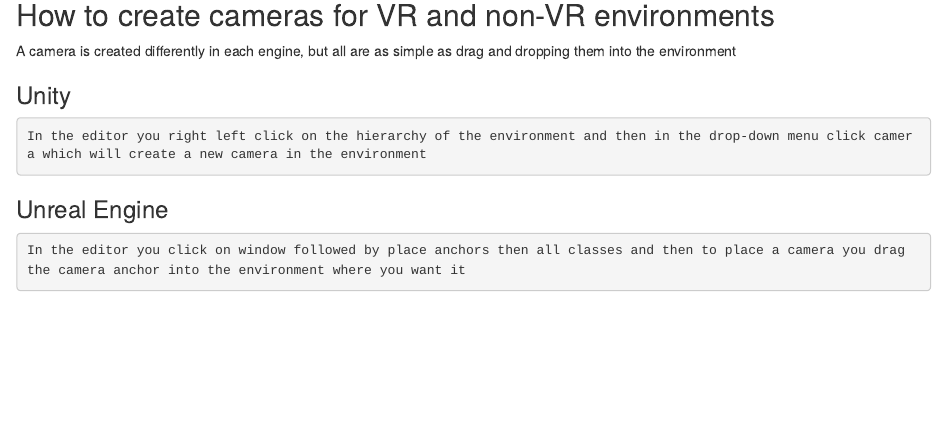
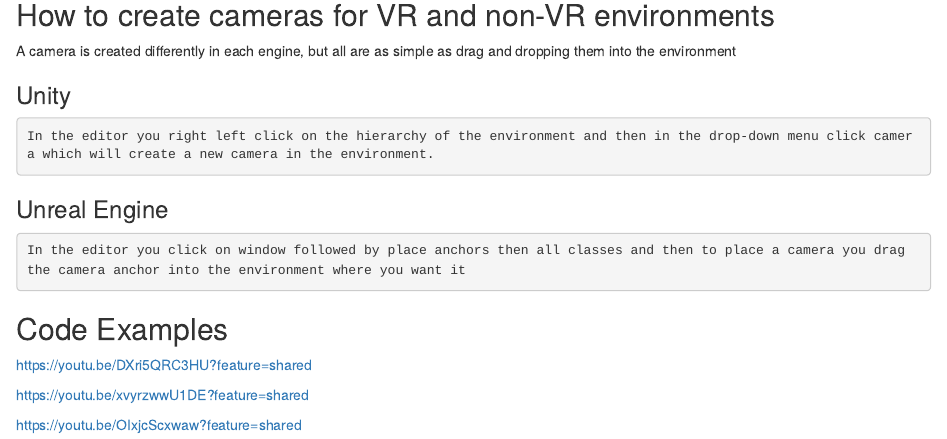
Before and after one commit to mevans505/2024-VR-scene, an R Markdown document (episodes/cameras.Rmd): the page in a window 1100 px wide, from 740 px down. Rendered offline with R 4.5, knitr and Pandoc, with nearby package versions.

Commit message:
Update cameras.Rmd

````diff
--- a/episodes/cameras.Rmd
+++ b/episodes/cameras.Rmd
@@ -71,10 +70,18 @@
 
 ### Unity
 ```txt
-In the editor you right left click on the hierarchy of the environment and then in the drop-down menu click camera which will create a new camera in the environment
+In the editor you right left click on the hierarchy of the environment and then in the drop-down menu click camera which will create a new camera in the environment.
 ```
 
 ### Unreal Engine
 ```txt
 In the editor you click on window followed by place anchors then all classes and then to place a camera you drag the camera anchor into the environment where you want it
 ```
+
+## Code Examples
+
+https://youtu.be/DXri5QRC3HU?feature=shared
+
+https://youtu.be/xvyrzwwU1DE?feature=shared
+
+https://youtu.be/OIxjcScxwaw?feature=shared
````
Also changed, not shown: episodes/cameras.Rmd (1 more changed lines).
